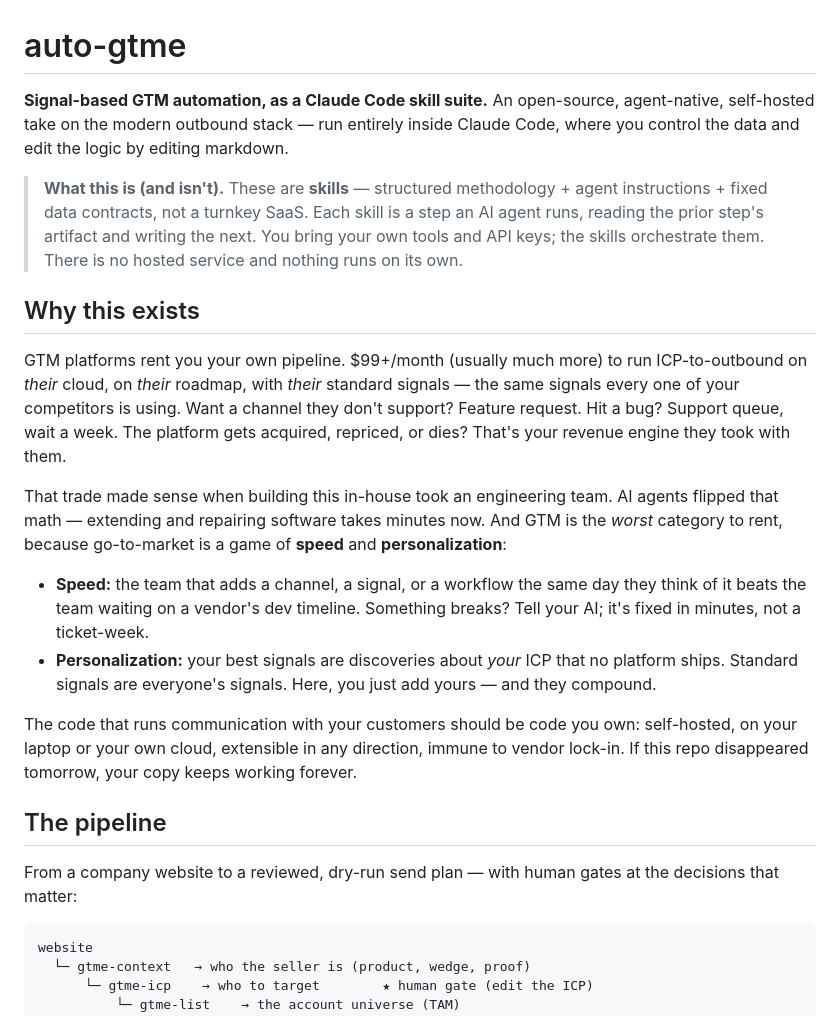
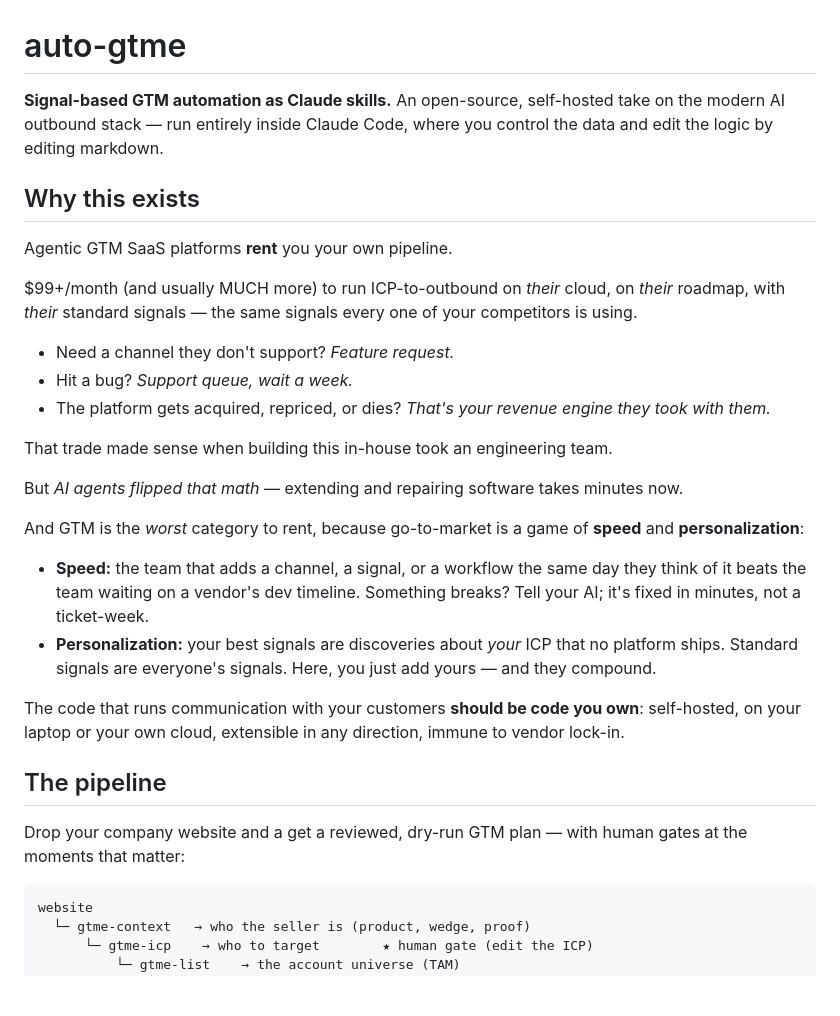
Before and after one commit to rahulnkm/auto-gtme, a Markdown page: README.md, the part around one of its changes. GitHub-like rendering; blank space fills up the shorter version.

````diff
--- a/README.md
+++ b/README.md
@@ -1,23 +1,31 @@
 # auto-gtme
 
-**Signal-based GTM automation, as a Claude Code skill suite.** An open-source, agent-native, self-hosted take on the modern outbound stack — run entirely inside Claude Code, where you control the data and edit the logic by editing markdown.
-
-> **What this is (and isn't).** These are **skills** — structured methodology + agent instructions + fixed data contracts, not a turnkey SaaS. Each skill is a step an AI agent runs, reading the prior step's artifact and writing the next. You bring your own tools and API keys; the skills orchestrate them. There is no hosted service and nothing runs on its own.
+**Signal-based GTM automation as Claude skills.** An open-source, self-hosted take on the modern AI outbound stack — run entirely inside Claude Code, where you control the data and edit the logic by editing markdown.
 
 ## Why this exists
 
-GTM platforms rent you your own pipeline. $99+/month (usually much more) to run ICP-to-outbound on *their* cloud, on *their* roadmap, with *their* standard signals — the same signals every one of your competitors is using. Want a channel they don't support? Feature request. Hit a bug? Support queue, wait a week. The platform gets acquired, repriced, or dies? That's your revenue engine they took with them.
+Agentic GTM SaaS platforms **rent** you your own pipeline.
 
-That trade made sense when building this in-house took an engineering team. AI agents flipped that math — extending and repairing software takes minutes now. And GTM is the *worst* category to rent, because go-to-market is a game of **speed** and **personalization**:
+$99+/month (and usually MUCH more) to run ICP-to-outbound on *their* cloud, on *their* roadmap, with *their* standard signals — the same signals every one of your competitors is using.
+
+- Need a channel they don't support? *Feature request.*
+- Hit a bug? *Support queue, wait a week.*
+- The platform gets acquired, repriced, or dies? *That's your revenue engine they took with them.*
+
+That trade made sense when building this in-house took an engineering team.
+
+But _AI agents flipped that math_ — extending and repairing software takes minutes now.
+
+And GTM is the *worst* category to rent, because go-to-market is a game of **speed** and **personalization**:
 
 - **Speed:** the team that adds a channel, a signal, or a workflow the same day they think of it beats the team waiting on a vendor's dev timeline. Something breaks? Tell your AI; it's fixed in minutes, not a ticket-week.
 - **Personalization:** your best signals are discoveries about *your* ICP that no platform ships. Standard signals are everyone's signals. Here, you just add yours — and they compound.
 
-The code that runs communication with your customers should be code you own: self-hosted, on your laptop or your own cloud, extensible in any direction, immune to vendor lock-in. If this repo disappeared tomorrow, your copy keeps working forever.
+The code that runs communication with your customers **should be code you own**: self-hosted, on your laptop or your own cloud, extensible in any direction, immune to vendor lock-in.
 
 ## The pipeline
 
-From a company website to a reviewed, dry-run send plan — with human gates at the decisions that matter:
+Drop your company website and a get a reviewed, dry-run GTM plan — with human gates at the moments that matter:
 
 ```
 website
````
Also changed, not shown: other parts of README.md (+8 -9 lines).
